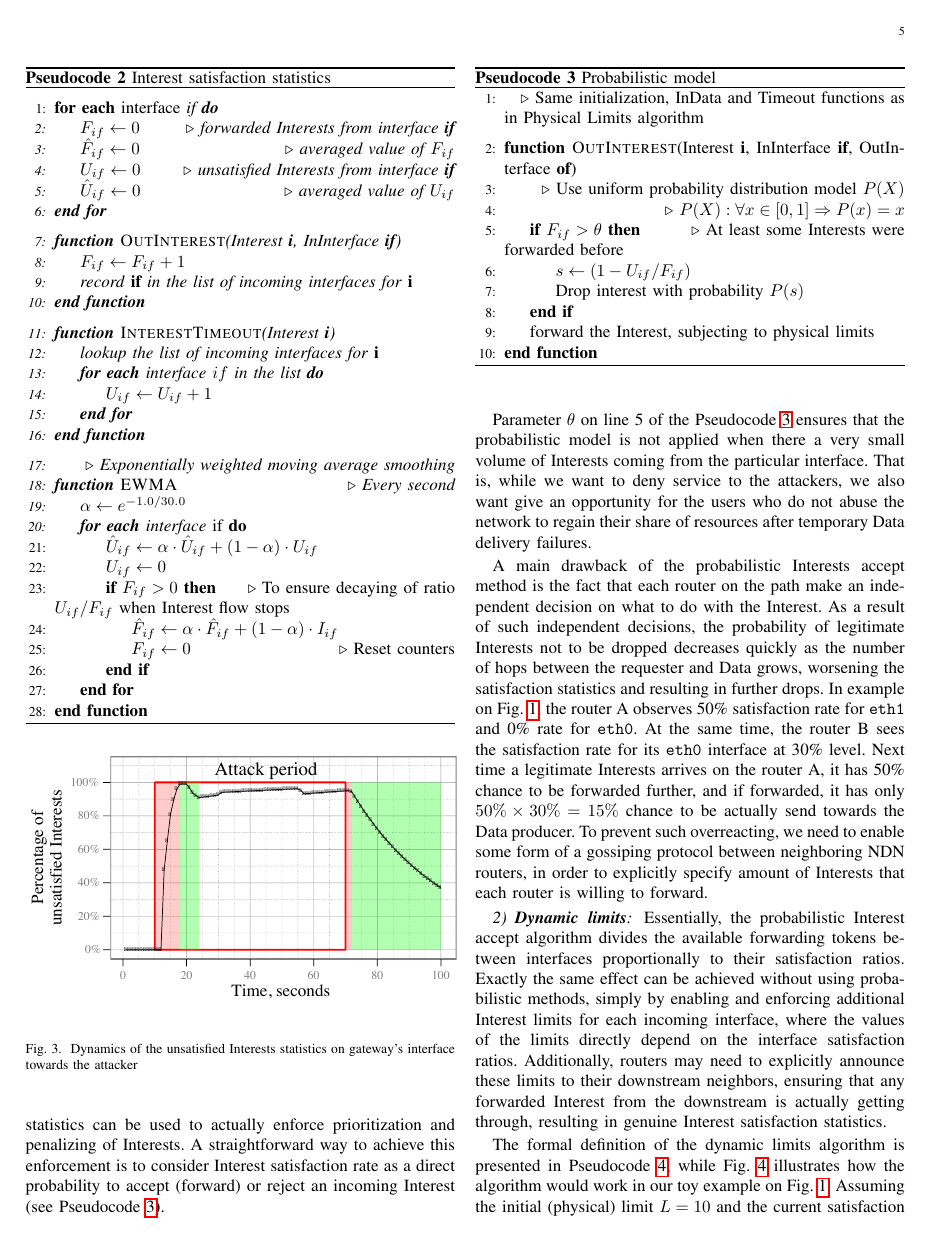
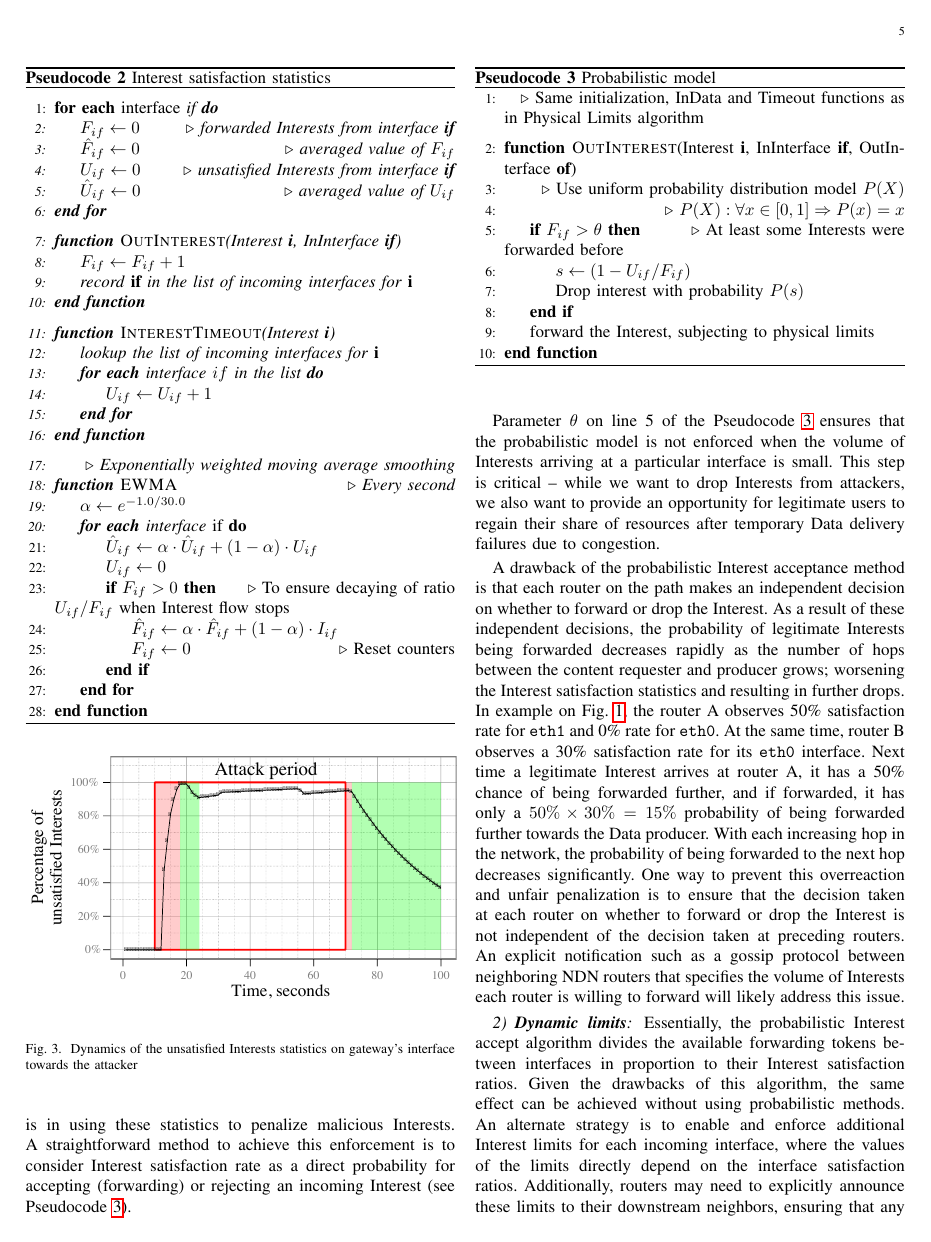
Before and after one commit to cawka/ifip-networking-2013-interest-flooding, a LaTeX paper (paper.tex, which reads algos/dynamic-limits.tex, algos/probabilistic.tex): page 5 of 11. Compiled offline with pdfLaTeX.

Commit message:
More edits to chapters 4a, 4b
git-svn-id: https://ndnpub.parc.com/ndn-papers/NDN-SEC/dos-protection@891 df1a90cd-247b-4364-bdaf-287a704eb499

```diff
--- a/algos/dynamic-limits.tex
+++ b/algos/dynamic-limits.tex
@@ -1,8 +1,8 @@
 
 % Differential treatment of Interests received from different interfaces can be achieved in a more elegant way, without reverting to probabilistic methods.
 
-Essentially, the probabilistic Interest accept algorithm divides the available forwarding tokens between interfaces proportionally to their satisfaction ratios.
-Exactly the same effect can be achieved without using probabilistic methods, simply by enabling and enforcing additional Interest limits for each incoming interface, where the values of the limits directly depend on the interface satisfaction ratios.
+Essentially, the probabilistic Interest accept algorithm divides the available forwarding tokens between interfaces in proportion to their Interest satisfaction ratios.
+Given the drawbacks of this algorithm, the same effect can be achieved without using probabilistic methods. An alternate strategy is to enable and enforce additional Interest limits for each incoming interface, where the values of the limits directly depend on the interface satisfaction ratios.
 Additionally, routers may need to explicitly announce these limits to their downstream neighbors, ensuring that any forwarded Interest from the downstream is actually getting through, resulting in genuine Interest satisfaction statistics.
 
 The formal definition of the dynamic limits algorithm is presented in Pseudocode~\ref{alg:dynamic limits}, while Fig.~\ref{fig:dynamic limits example} illustrates how the algorithm would work in our toy example on Fig.~\ref{fig:flooding example}.
--- a/algos/probabilistic.tex
+++ b/algos/probabilistic.tex
@@ -1,6 +1,7 @@
 
-Apart from the Interest satisfaction statistics generation, there is a question how this statistics can be used to actually enforce prioritization and penalizing of Interests.
-A straightforward way to achieve this enforcement is to consider Interest satisfaction rate as a direct probability to accept (forward) or reject an incoming Interest (see Pseudocode~\ref{alg:probabilistic model}).
+In addition to maintaining statistics on Interest satisfaction ratios, the next challenge is in using these statistics to penalize malicious Interests. A straightforward method to achieve this enforcement is to consider Interest satisfaction rate as a direct probability for accepting (forwarding) or rejecting an incoming Interest (see Pseudocode~\ref{alg:probabilistic model}).
+%Apart from the Interest satisfaction statistics generation, there is a question how this statistics can be used to actually enforce prioritization and penalizing of Interests.
+
 
 \floatname{algorithm}{Pseudocode}
 
@@ -31,15 +32,15 @@ A straightforward way to achieve this enforcement is to consider Interest satisf
 \end{algorithmic}
 \end{algorithm}
 
-Parameter $\theta$ on line 5 of the Pseudocode~\ref{alg:probabilistic model} ensures that the probabilistic model is not applied when there a very small volume of Interests coming from the particular interface.
-That is, while we want to deny service to the attackers, we also want give an opportunity for the users who do not abuse the network to regain their share of resources after temporary Data delivery failures.
+Parameter $\theta$ on line 5 of the Pseudocode~\ref{alg:probabilistic model} ensures that the probabilistic model is not enforced when the volume of Interests arriving at a particular interface is small.
+This step is critical -- while we want to drop Interests from attackers, we also want to provide an opportunity for legitimate users to regain their share of resources after temporary Data delivery failures due to  congestion.
 
-A main drawback of the probabilistic Interests accept method is the fact that each router on the path make an independent decision on what to do with the Interest.
-As a result of such independent decisions, the probability of legitimate Interests not to be dropped decreases quickly as the number of hops between the requester and Data grows, worsening the satisfaction statistics and resulting in further drops.
+A drawback of the probabilistic Interest acceptance method is that each router on the path makes an independent decision on whether to forward or drop the Interest.
+As a result of these independent decisions,  the probability of legitimate Interests being forwarded decreases rapidly as the number of hops between the content requester and producer grows; worsening the Interest satisfaction statistics and resulting in further drops.
 In example on Fig.~\ref{fig:flooding example}, the router A observes 50\% satisfaction rate for \texttt{eth1} and 0\% rate for \texttt{eth0}.
-At the same time, the router B sees the satisfaction rate for its \texttt{eth0} interface at 30\% level.
-Next time a legitimate Interests arrives on the router A, it has 50\% chance to be forwarded further, and if forwarded, it has only $50\% \times 30\% = 15\%$ chance to be actually send towards the Data producer.
-To prevent such overreacting, we need to enable some form of a gossiping protocol between neighboring NDN routers, in order to explicitly specify amount of Interests that each router is willing to forward.
+At the same time, router B observes a 30\% satisfaction rate for its \texttt{eth0} interface.
+Next time a legitimate Interest arrives at router A, it has a 50\% chance of being forwarded further, and if forwarded, it has only a $50\% \times 30\% = 15\%$ probability of being forwarded further towards the Data producer. With each increasing hop in the network, the probability of being forwarded to the next hop decreases significantly.
+One way to prevent this overreaction and unfair penalization is to ensure that the decision taken at each router on whether to forward or drop the Interest is not independent of the decision taken at preceding routers. An explicit notification such as a gossip protocol between neighboring NDN routers that specifies the volume of Interests each router is willing to forward will likely address this issue.
 
 %%% Local Variables:
 %%% mode: latex
```
Also changed, not shown: 04b-design-intelligent.tex (+2 -2 lines).
